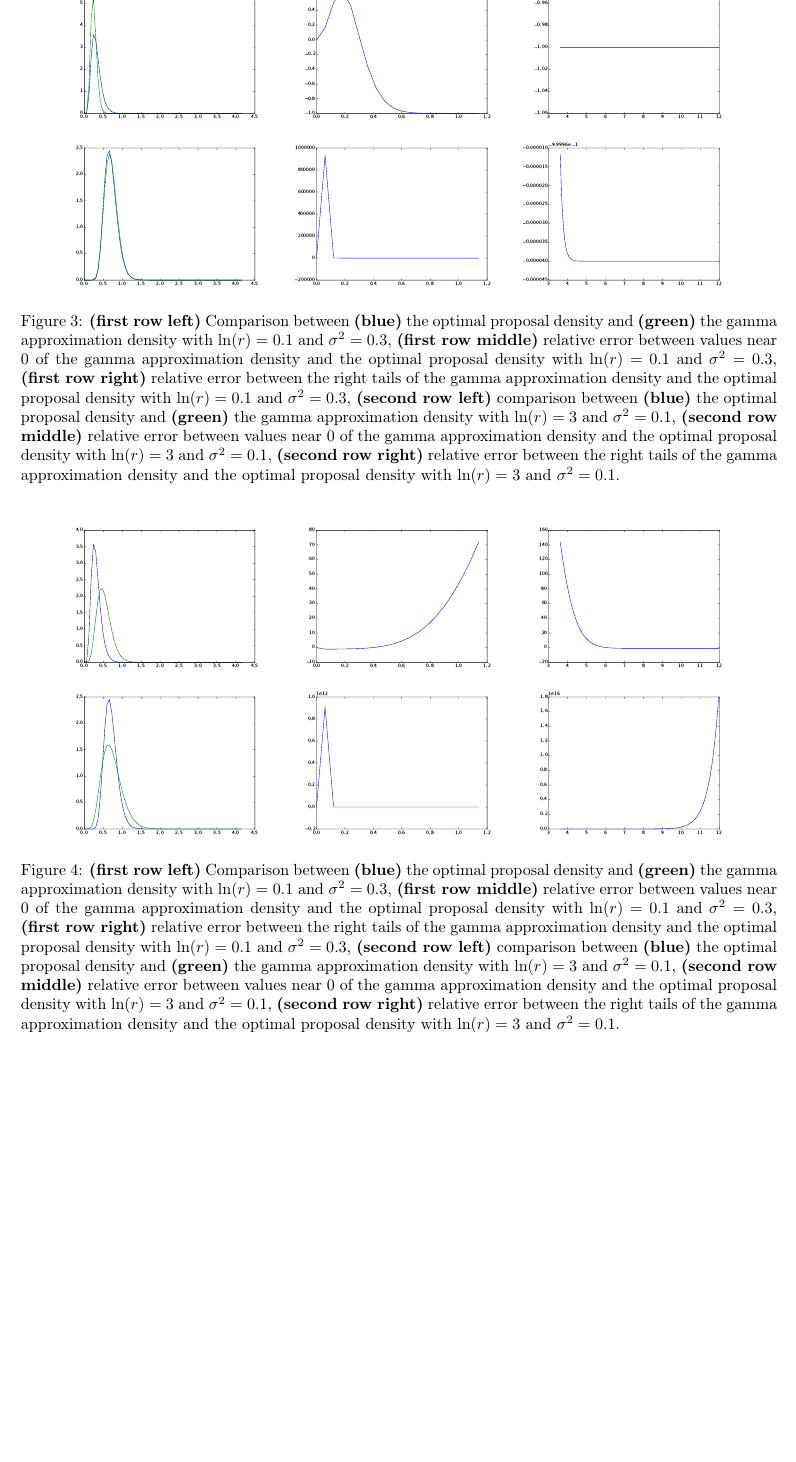
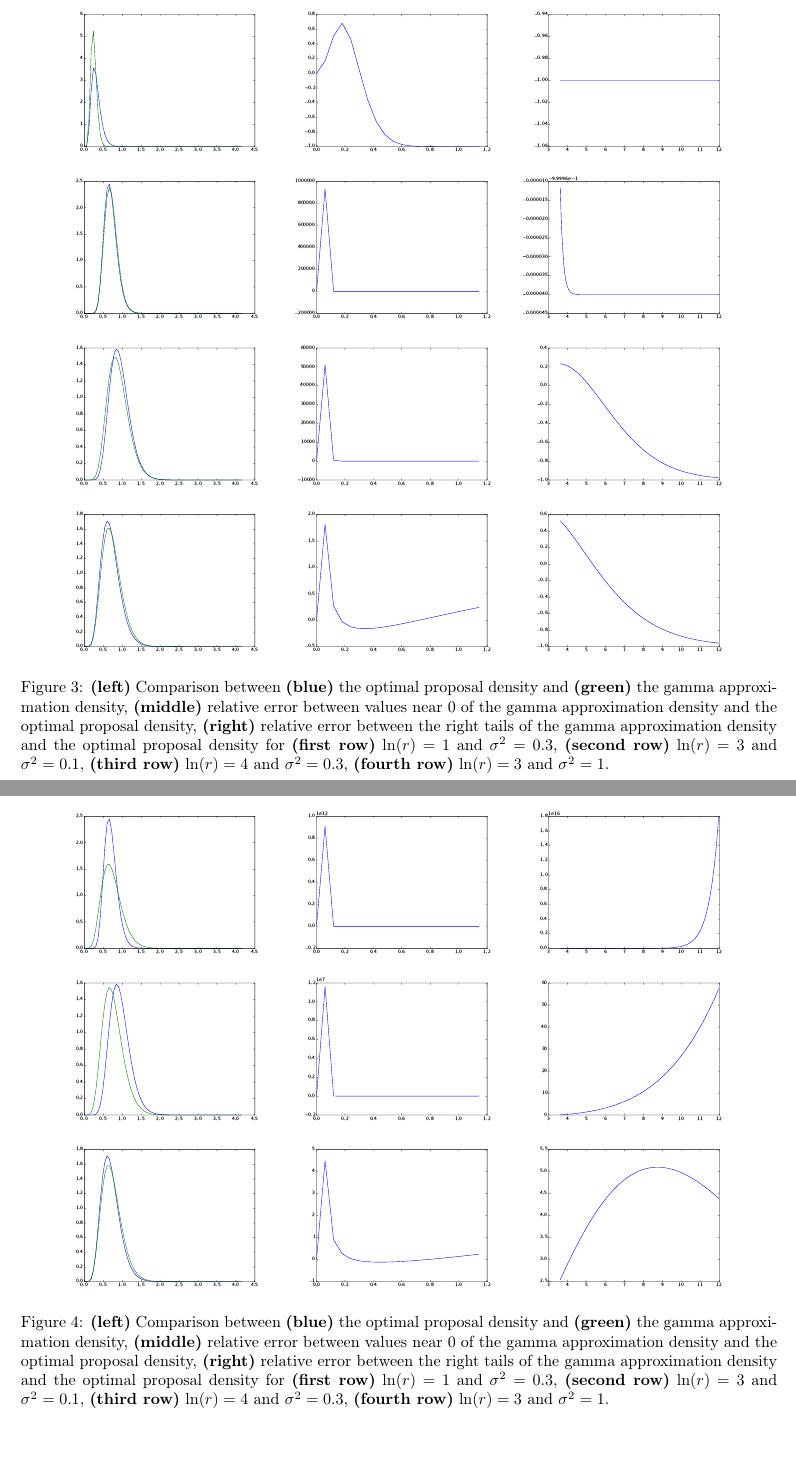
Before and after one commit to rlk-ama/dissertation, a LaTeX document (comparison.tex): part of page 4 of 4 before the commit and two parts of pages 4 and 5 of 5 after it, the two joined at a grey line, cut at the place of the change, the shorter picture padded with empty space. Compiled offline with pdfLaTeX.

Commit message:
added some graphs to the comparison between approx and optimal

```diff
--- a/comparison.tex
+++ b/comparison.tex
@@ -122,6 +122,7 @@ Figure~\ref{fig:movingcomplex} compares the optimal proposal density and the gam
 		\includegraphics[width=0.97\linewidth]{bootstrap-filter/absolute_complex_3_3.pdf}
 	\end{minipage}
 	\caption{\textbf{(first row left)} Comparison between \textbf{(blue)} the optimal proposal density and \textbf{(green)} the gamma approximation density, \textbf{(first row right)} comparison between  the left tail of \textbf{(blue)} the optimal proposal density and of \textbf{(green)} the gamma approximation density, \textbf{(second row left)} comparison between the right tail of \textbf{(blue)} the optimal proposal density and of \textbf{(green)} the gamma approximation density, \textbf{(second row right)} relative error between values near 0 of the gamma approximation density and of the optimal proposal density, \textbf{(third row left)} relative error between the right tails of the gamma approximation density and of the optimal proposal density, \textbf{(third row right)} absolute error between the gamma approximation density and the optimal proposal density.}
+	\label{fig:complex}
 \end{figure}
 
 \begin{figure}[htb]
@@ -150,7 +151,31 @@ Figure~\ref{fig:movingcomplex} compares the optimal proposal density and the gam
 		\centering
 		\includegraphics[width=0.97\linewidth]{bootstrap-filter/relative_tail_simple_3_1.pdf}
 	\end{minipage}
-	\caption{\textbf{(first row left)} Comparison between \textbf{(blue)} the optimal proposal density and \textbf{(green)} the gamma approximation density with $\ln(r)=0.1$ and $\sigma^2 = 0.3$, \textbf{(first row middle)} relative error between values near 0 of the gamma approximation density and the optimal proposal density with $\ln(r)=0.1$ and $\sigma^2 = 0.3$, \textbf{(first row right)} relative error between the right tails of the gamma approximation density and the optimal proposal density with $\ln(r)=0.1$ and $\sigma^2 = 0.3$, \textbf{(second row left)} comparison between \textbf{(blue)} the optimal proposal density and \textbf{(green)} the gamma approximation density with $\ln(r)=3$ and $\sigma^2 = 0.1$, \textbf{(second row middle)} relative error between values near 0 of the gamma approximation density and the optimal proposal density with $\ln(r)=3$ and $\sigma^2 = 0.1$, \textbf{(second row right)} relative error between the right tails of the gamma approximation density and the optimal proposal density with $\ln(r)=3$ and $\sigma^2 = 0.1$.}
+	\begin{minipage}{.3\textwidth}
+		\centering
+		\includegraphics[width=0.97\linewidth]{bootstrap-filter/global_simple_4_3.pdf}
+	\end{minipage}
+	\begin{minipage}{.3\textwidth}
+		\centering
+		\includegraphics[width=0.97\linewidth]{bootstrap-filter/relative_beginning_simple_4_3.pdf}
+	\end{minipage}
+	\begin{minipage}{.3\textwidth}
+		\centering
+		\includegraphics[width=0.97\linewidth]{bootstrap-filter/relative_tail_simple_4_3.pdf}
+	\end{minipage}
+	\begin{minipage}{.3\textwidth}
+		\centering
+		\includegraphics[width=0.97\linewidth]{bootstrap-filter/global_simple_3_10.pdf}
+	\end{minipage}
+	\begin{minipage}{.3\textwidth}
+		\centering
+		\includegraphics[width=0.97\linewidth]{bootstrap-filter/relative_beginning_simple_3_10.pdf}
+	\end{minipage}
+	\begin{minipage}{.3\textwidth}
+		\centering
+		\includegraphics[width=0.97\linewidth]{bootstrap-filter/relative_tail_simple_3_10.pdf}
+	\end{minipage}
+	\caption{\textbf{(left)} Comparison between \textbf{(blue)} the optimal proposal density and \textbf{(green)} the gamma approximation density, \textbf{(middle)} relative error between values near 0 of the gamma approximation density and the optimal proposal density, \textbf{(right)} relative error between the right tails of the gamma approximation density and the optimal proposal density for \textbf{(first row)} $\ln(r)=1$ and $\sigma^2 = 0.3$, \textbf{(second row)} $\ln(r)=3$ and $\sigma^2 = 0.1$, \textbf{(third row)} $\ln(r)=4$ and $\sigma^2 = 0.3$, \textbf{(fourth row)} $\ln(r)=3$ and $\sigma^2 = 1$.}
 	\label{fig:movingsimple}
 \end{figure}
 
@@ -180,7 +205,31 @@ Figure~\ref{fig:movingcomplex} compares the optimal proposal density and the gam
 		\centering
 		\includegraphics[width=0.97\linewidth]{bootstrap-filter/relative_tail_complex_3_1.pdf}
 	\end{minipage}
-	\caption{\textbf{(first row left)} Comparison between \textbf{(blue)} the optimal proposal density and \textbf{(green)} the gamma approximation density with $\ln(r)=0.1$ and $\sigma^2 = 0.3$, \textbf{(first row middle)} relative error between values near 0 of the gamma approximation density and the optimal proposal density with $\ln(r)=0.1$ and $\sigma^2 = 0.3$, \textbf{(first row right)} relative error between the right tails of the gamma approximation density and the optimal proposal density with $\ln(r)=0.1$ and $\sigma^2 = 0.3$, \textbf{(second row left)} comparison between \textbf{(blue)} the optimal proposal density and \textbf{(green)} the gamma approximation density with $\ln(r)=3$ and $\sigma^2 = 0.1$, \textbf{(second row middle)} relative error between values near 0 of the gamma approximation density and the optimal proposal density with $\ln(r)=3$ and $\sigma^2 = 0.1$, \textbf{(second row right)} relative error between the right tails of the gamma approximation density and the optimal proposal density with $\ln(r)=3$ and $\sigma^2 = 0.1$.}
+	\begin{minipage}{.3\textwidth}
+		\centering
+		\includegraphics[width=0.97\linewidth]{bootstrap-filter/global_complex_4_3.pdf}
+	\end{minipage}
+	\begin{minipage}{.3\textwidth}
+		\centering
+		\includegraphics[width=0.97\linewidth]{bootstrap-filter/relative_beginning_complex_4_3.pdf}
+	\end{minipage}
+	\begin{minipage}{.3\textwidth}
+		\centering
+		\includegraphics[width=0.97\linewidth]{bootstrap-filter/relative_tail_complex_4_3.pdf}
+	\end{minipage}
+	\begin{minipage}{.3\textwidth}
+		\centering
+		\includegraphics[width=0.97\linewidth]{bootstrap-filter/global_complex_3_10.pdf}
+	\end{minipage}
+	\begin{minipage}{.3\textwidth}
+		\centering
+		\includegraphics[width=0.97\linewidth]{bootstrap-filter/relative_beginning_complex_3_10.pdf}
+	\end{minipage}
+	\begin{minipage}{.3\textwidth}
+		\centering
+		\includegraphics[width=0.97\linewidth]{bootstrap-filter/relative_tail_complex_3_10.pdf}
+	\end{minipage}
+	\caption{\textbf{(left)} Comparison between \textbf{(blue)} the optimal proposal density and \textbf{(green)} the gamma approximation density, \textbf{(middle)} relative error between values near 0 of the gamma approximation density and the optimal proposal density, \textbf{(right)} relative error between the right tails of the gamma approximation density and the optimal proposal density for \textbf{(first row)} $\ln(r)=1$ and $\sigma^2 = 0.3$, \textbf{(second row)} $\ln(r)=3$ and $\sigma^2 = 0.1$, \textbf{(third row)} $\ln(r)=4$ and $\sigma^2 = 0.3$, \textbf{(fourth row)} $\ln(r)=3$ and $\sigma^2 = 1$.}
 	\label{fig:movingcomplex}
 \end{figure}
 
```
Also changed, not shown: bootstrap-filter/absolute_complex_3_10.pdf (added), bootstrap-filter/absolute_complex_4_3.pdf (added), bootstrap-filter/absolute_simple_3_10.pdf (added), bootstrap-filter/absolute_simple_4_3.pdf (added), bootstrap-filter/beginning_complex_3_10.pdf (added), bootstrap-filter/beginning_complex_4_3.pdf (added), bootstrap-filter/beginning_simple_3_10.pdf (added), bootstrap-filter/beginning_simple_4_3.pdf (added), bootstrap-filter/global_complex_3_10.pdf (added), bootstrap-filter/global_complex_4_3.pdf (added), bootstrap-filter/global_simple_3_10.pdf (added), bootstrap-filter/global_simple_4_3.pdf (added), bootstrap-filter/relative_beginning_complex_3_10.pdf (added), bootstrap-filter/relative_beginning_complex_4_3.pdf (added), 12 more files, 1 other file.
